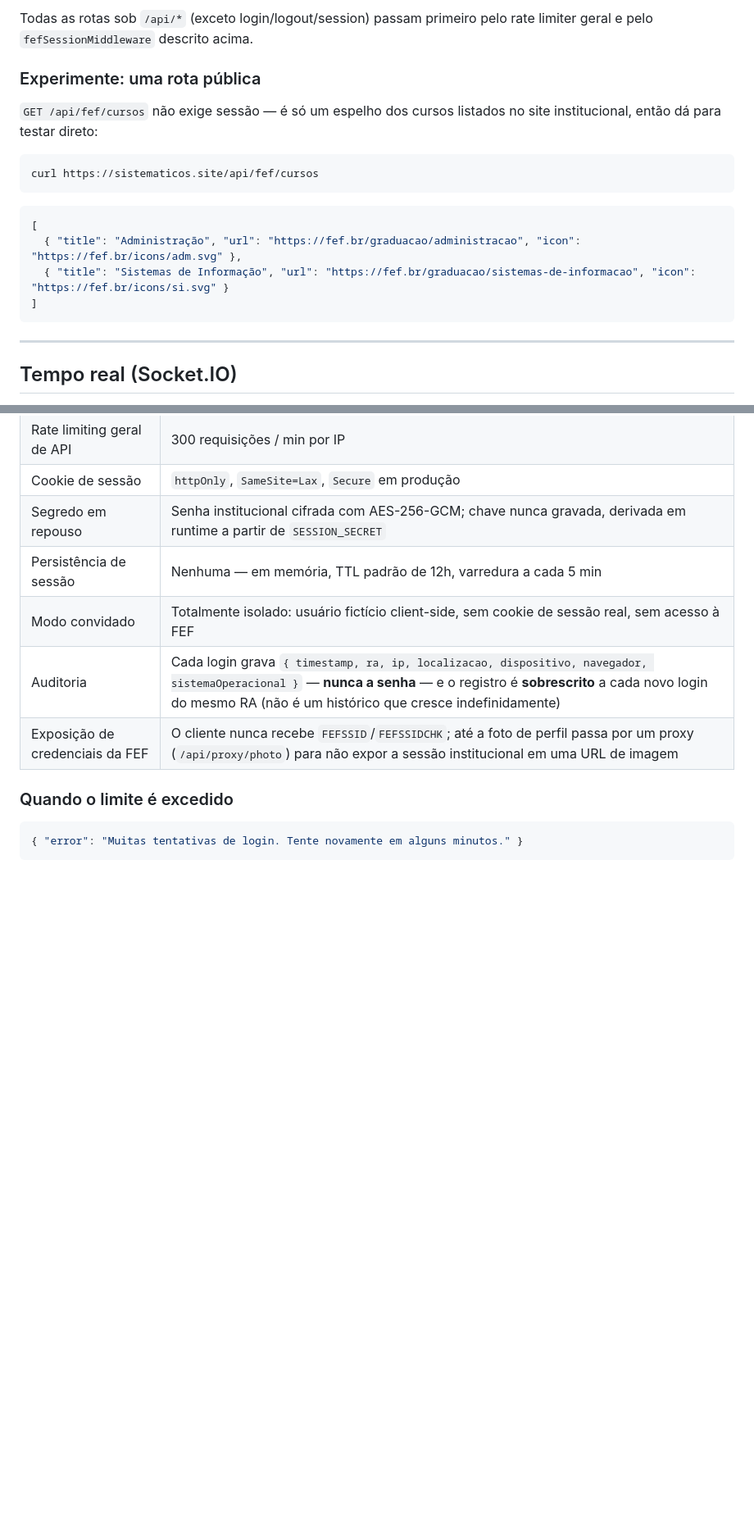
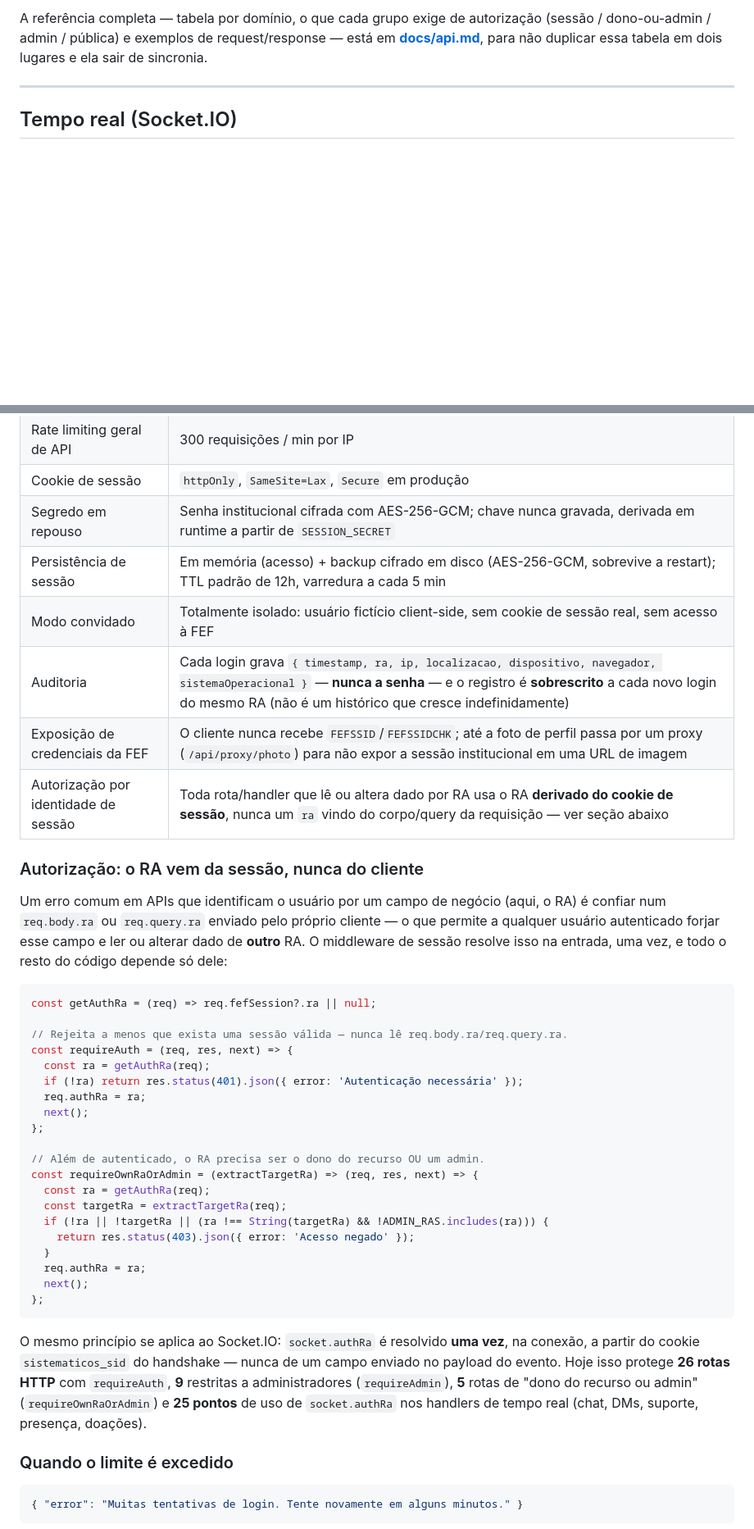
Before and after one commit to murilolol/sistematicos, a Markdown page: ARCHITECTURE.md, 2 parts joined by grey strips. Shown at 82% size. GitHub-like rendering; blank space fills up the shorter version.

````diff
--- a/ARCHITECTURE.md
+++ b/ARCHITECTURE.md
@@ -292,19 +277,4 @@ O servidor expõe pouco mais de 60 rotas HTTP, agrupadas por domínio:
-Todas as rotas sob `/api/*` (exceto login/logout/session) passam primeiro pelo rate limiter geral e pelo `fefSessionMiddleware` descrito acima.
-
-### Experimente: uma rota pública
-
-`GET /api/fef/cursos` não exige sessão — é só um espelho dos cursos listados no site institucional, então dá para testar direto:
-
-```bash
-curl https://sistematicos.site/api/fef/cursos
-```
-
-```json
-[
-  { "title": "Administração", "url": "https://fef.br/graduacao/administracao", "icon": "https://fef.br/icons/adm.svg" },
-  { "title": "Sistemas de Informação", "url": "https://fef.br/graduacao/sistemas-de-informacao", "icon": "https://fef.br/icons/si.svg" }
-]
-```
+A referência completa — tabela por domínio, o que cada grupo exige de autorização (sessão / dono-ou-admin / admin / pública) e exemplos de request/response — está em **[docs/api.md](../docs/api.md)**, para não duplicar essa tabela em dois lugares e ela sair de sincronia.
 
 ---
 
@@ -415,10 +387,40 @@ npm start       # sobe o Express, que passa a servir dist/ + API + WebSocket jun
 | Rate limiting geral de API | 300 requisições / min por IP |
 | Cookie de sessão | `httpOnly`, `SameSite=Lax`, `Secure` em produção |
 | Segredo em repouso | Senha institucional cifrada com AES-256-GCM; chave nunca gravada, derivada em runtime a partir de `SESSION_SECRET` |
-| Persistência de sessão | Nenhuma — em memória, TTL padrão de 12h, varredura a cada 5 min |
+| Persistência de sessão | Em memória (acesso) + backup cifrado em disco (AES-256-GCM, sobrevive a restart); TTL padrão de 12h, varredura a cada 5 min |
 | Modo convidado | Totalmente isolado: usuário fictício client-side, sem cookie de sessão real, sem acesso à FEF |
 | Auditoria | Cada login grava `{ timestamp, ra, ip, localizacao, dispositivo, navegador, sistemaOperacional }` — **nunca a senha** — e o registro é **sobrescrito** a cada novo login do mesmo RA (não é um histórico que cresce indefinidamente) |
 | Exposição de credenciais da FEF | O cliente nunca recebe `FEFSSID`/`FEFSSIDCHK`; até a foto de perfil passa por um proxy (`/api/proxy/photo`) para não expor a sessão institucional em uma URL de imagem |
+| Autorização por identidade de sessão | Toda rota/handler que lê ou altera dado por RA usa o RA **derivado do cookie de sessão**, nunca um `ra` vindo do corpo/query da requisição — ver seção abaixo |
+
+### Autorização: o RA vem da sessão, nunca do cliente
+
+Um erro comum em APIs que identificam o usuário por um campo de negócio (aqui, o RA) é confiar num `req.body.ra` ou `req.query.ra` enviado pelo próprio cliente — o que permite a qualquer usuário autenticado forjar esse campo e ler ou alterar dado de **outro** RA. O middleware de sessão resolve isso na entrada, uma vez, e todo o resto do código depende só dele:
+
+```js
+const getAuthRa = (req) => req.fefSession?.ra || null;
+
+// Rejeita a menos que exista uma sessão válida — nunca lê req.body.ra/req.query.ra.
+const requireAuth = (req, res, next) => {
+  const ra = getAuthRa(req);
+  if (!ra) return res.status(401).json({ error: 'Autenticação necessária' });
+  req.authRa = ra;
+  next();
+};
+
+// Além de autenticado, o RA precisa ser o dono do recurso OU um admin.
+const requireOwnRaOrAdmin = (extractTargetRa) => (req, res, next) => {
+  const ra = getAuthRa(req);
+  const targetRa = extractTargetRa(req);
+  if (!ra || !targetRa || (ra !== String(targetRa) && !ADMIN_RAS.includes(ra))) {
+    return res.status(403).json({ error: 'Acesso negado' });
+  }
+  req.authRa = ra;
+  next();
+};
+```
+
+O mesmo princípio se aplica ao Socket.IO: `socket.authRa` é resolvido **uma vez**, na conexão, a partir do cookie `sistematicos_sid` do handshake — nunca de um campo enviado no payload do evento. Hoje isso protege **26 rotas HTTP** com `requireAuth`, **9** restritas a administradores (`requireAdmin`), **5** rotas de "dono do recurso ou admin" (`requireOwnRaOrAdmin`) e **25 pontos** de uso de `socket.authRa` nos handlers de tempo real (chat, DMs, suporte, presença, doações).
 
 ### Quando o limite é excedido
 
````
Also changed, not shown: other parts of ARCHITECTURE.md (+8 -21 lines), README.md (+7 -7 lines).
